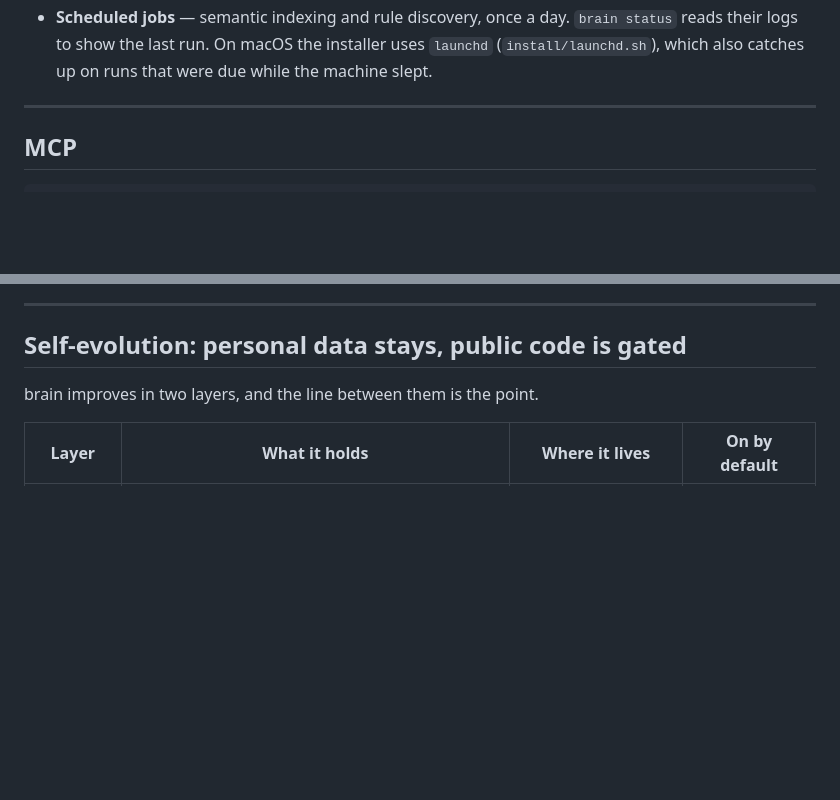
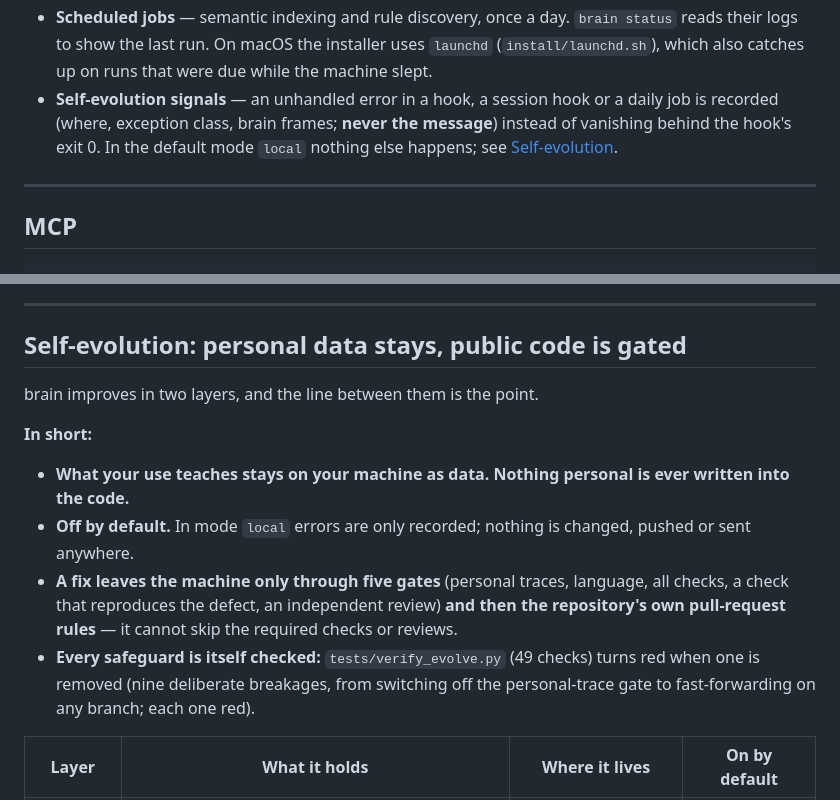
Before and after one commit to honeyground-org/local-brain, a Markdown page: README.md, 2 parts joined by grey strips. Rendered like a GitHub page; blank space fills up the shorter version.

Commit message:
README: self-evolution key points up front, and its signals under what runs automatically
Co-Authored-By: Claude Opus 5.5 <noreply@anthropic.com>
Signed-off-by: sean <5095201+wangjacsi@users.noreply.github.com>

```diff
--- a/README.md
+++ b/README.md
@@ -471,6 +471,10 @@ for any language.
 - **Scheduled jobs** — semantic indexing and rule discovery, once a day.
   `brain status` reads their logs to show the last run. On macOS the installer uses `launchd`
   (`install/launchd.sh`), which also catches up on runs that were due while the machine slept.
+- **Self-evolution signals** — an unhandled error in a hook, a session hook or a daily job is recorded
+  (where, exception class, brain frames; **never the message**) instead of vanishing behind the hook's
+  exit 0. In the default mode `local` nothing else happens; see
+  [Self-evolution](#self-evolution-personal-data-stays-public-code-is-gated).
 
 ---
 
@@ -688,6 +692,17 @@ small to measure), the hook stays silent rather than guess.
 ## Self-evolution: personal data stays, public code is gated
 
 brain improves in two layers, and the line between them is the point.
+
+**In short:**
+
+- **What your use teaches stays on your machine as data. Nothing personal is ever written into the code.**
+- **Off by default.** In mode `local` errors are only recorded; nothing is changed, pushed or sent anywhere.
+- **A fix leaves the machine only through five gates** (personal traces, language, all checks, a check that
+  reproduces the defect, an independent review) **and then the repository's own pull-request rules** — it
+  cannot skip the required checks or reviews.
+- **Every safeguard is itself checked:** `tests/verify_evolve.py` (49 checks) turns red when one is removed
+  (nine deliberate breakages, from switching off the personal-trace gate to fast-forwarding on any branch;
+  each one red).
 
 | Layer | What it holds | Where it lives | On by default |
 |---|---|---|---|
```
